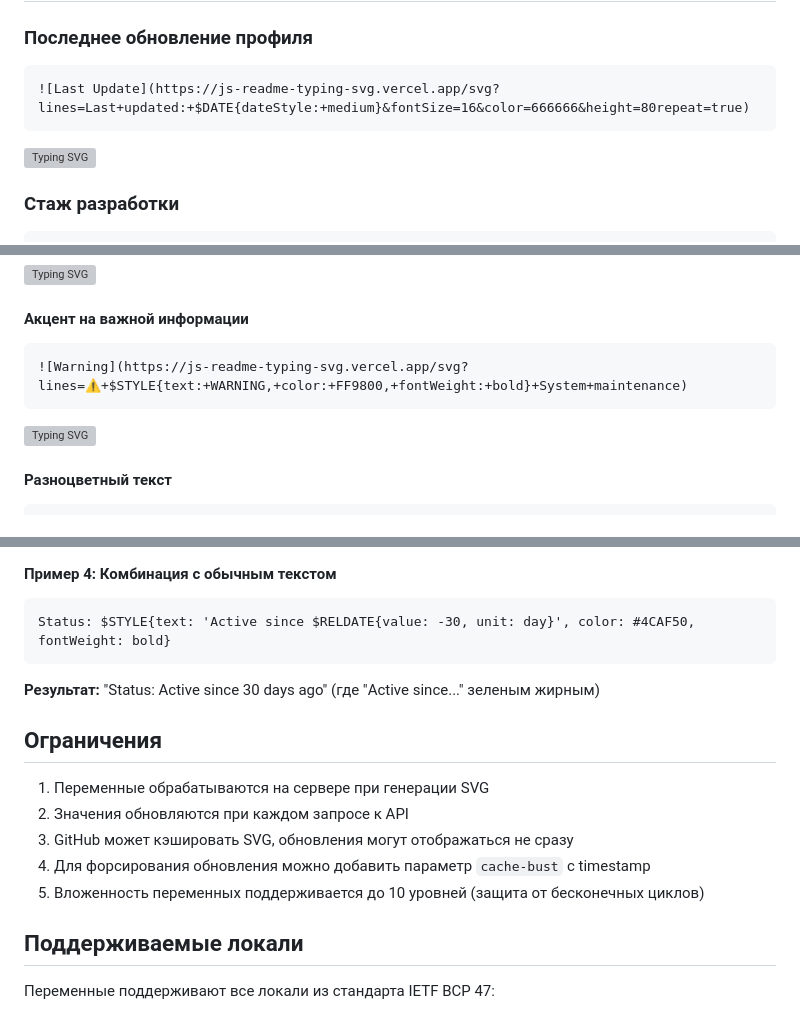
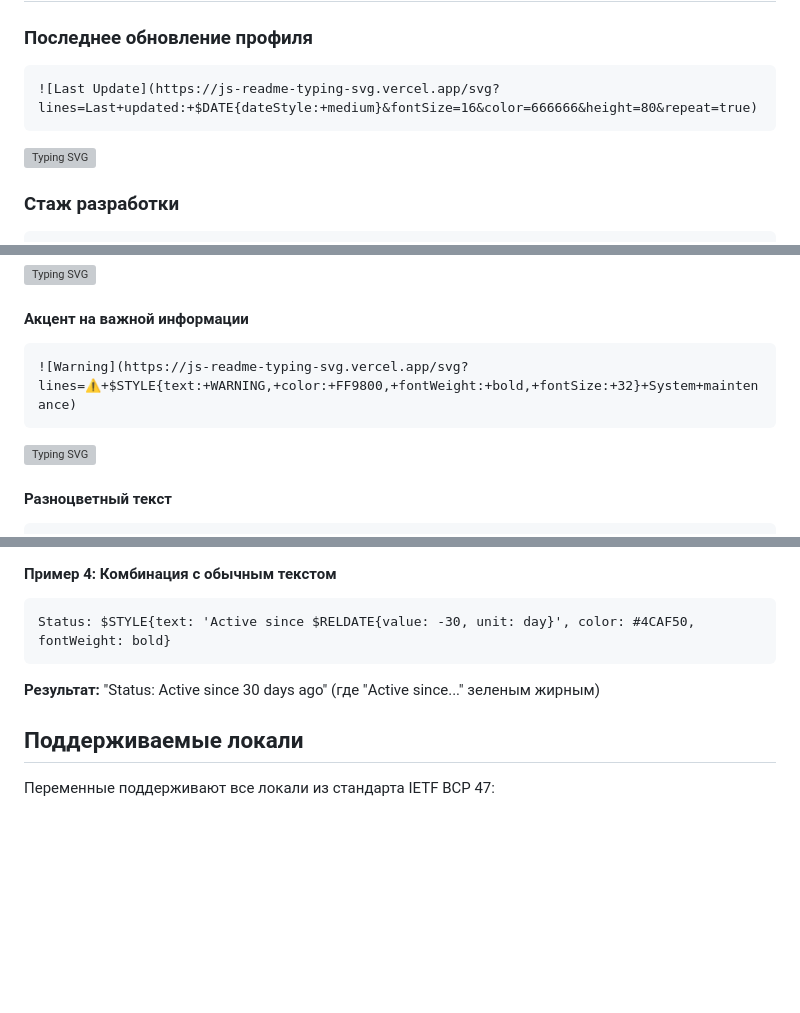
Before and after one commit to igorgmail/js-readme-typing-svg, a Markdown page: docs/VARIABLES.md, 3 parts joined by grey strips. Drawn GitHub-style; blank space fills up the shorter version; grey boxes are pictures that could not be loaded.

Commit message:
refactor: var md

````diff
--- a/docs/VARIABLES.md
+++ b/docs/VARIABLES.md
@@ -204,6 +204,6 @@ $RELDATE{value:+-3,+unit:+hour}
 ### Последнее обновление профиля
 
 ```markdown
-![Last Update](https://js-readme-typing-svg.vercel.app/svg?lines=Last+updated:+$DATE{dateStyle:+medium}&fontSize=16&color=666666&height=80repeat=true)
+![Last Update](https://js-readme-typing-svg.vercel.app/svg?lines=Last+updated:+$DATE{dateStyle:+medium}&fontSize=16&color=666666&height=80&repeat=true)
 ```
 
@@ -328,5 +328,5 @@ $STYLE{text:+'red',+color:+#FF0000}
 #### Акцент на важной информации
 
 ```markdown
-![Warning](https://js-readme-typing-svg.vercel.app/svg?lines=⚠️+$STYLE{text:+WARNING,+color:+FF9800,+fontWeight:+bold}+System+maintenance)
+![Warning](https://js-readme-typing-svg.vercel.app/svg?lines=⚠️+$STYLE{text:+WARNING,+color:+FF9800,+fontWeight:+bold,+fontSize:+32}+System+maintenance)
 ```
@@ -409,14 +409,6 @@ Status: $STYLE{text: 'Active since $RELDATE{value: -30, unit: day}', color: #4CA
 
 **Результат:** "Status: Active since 30 days ago" (где "Active since..." зеленым жирным)
 
-## Ограничения
-
-1. Переменные обрабатываются на сервере при генерации SVG
-2. Значения обновляются при каждом запросе к API
-3. GitHub может кэшировать SVG, обновления могут отображаться не сразу
-4. Для форсирования обновления можно добавить параметр `cache-bust` с timestamp
-5. Вложенность переменных поддерживается до 10 уровней (защита от бесконечных циклов)
-
 ## Поддерживаемые локали
 
 Переменные поддерживают все локали из стандарта IETF BCP 47:
````
Also changed, not shown: other parts of docs/VARIABLES.md (+5 -5 lines).
